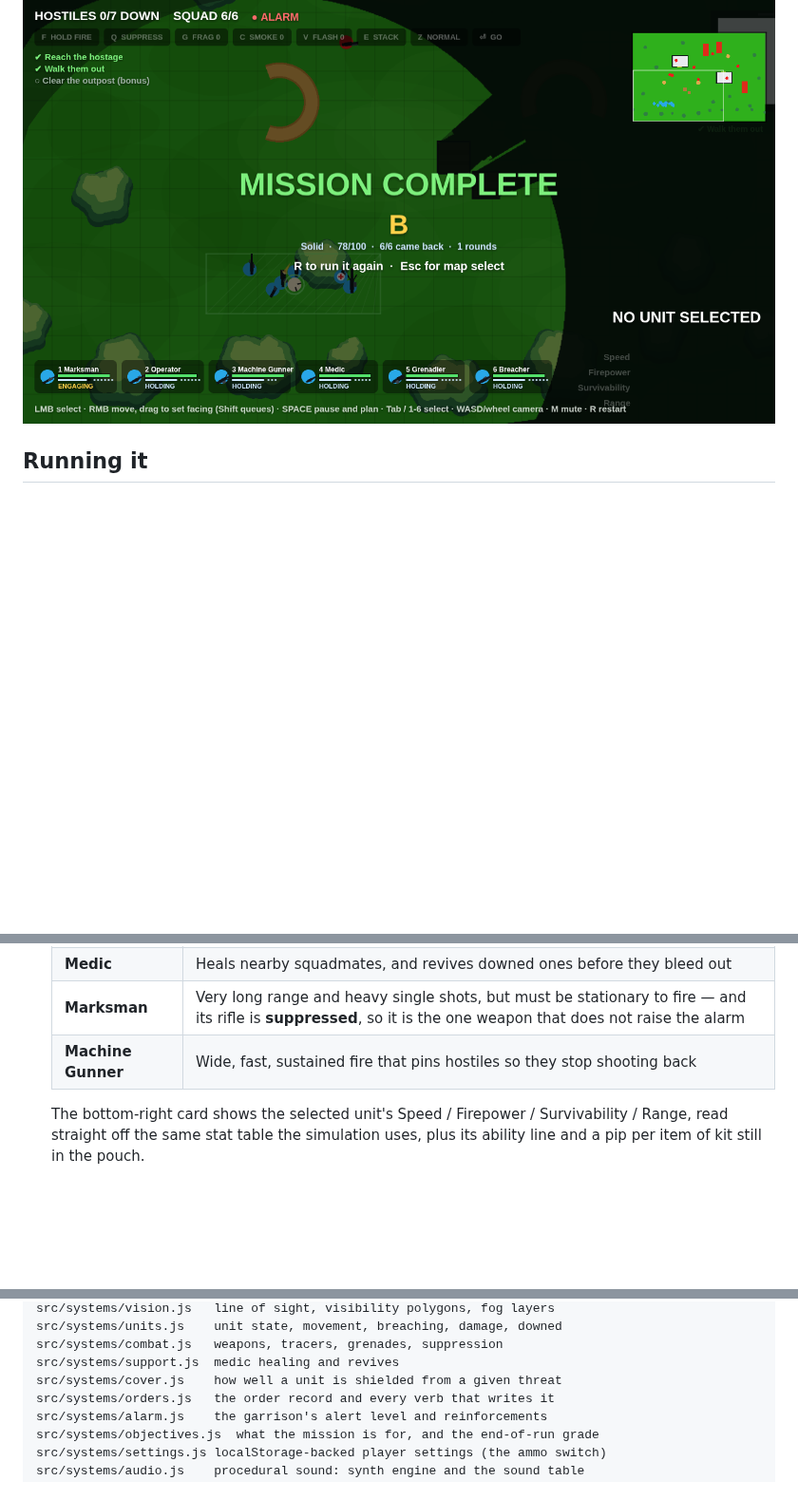
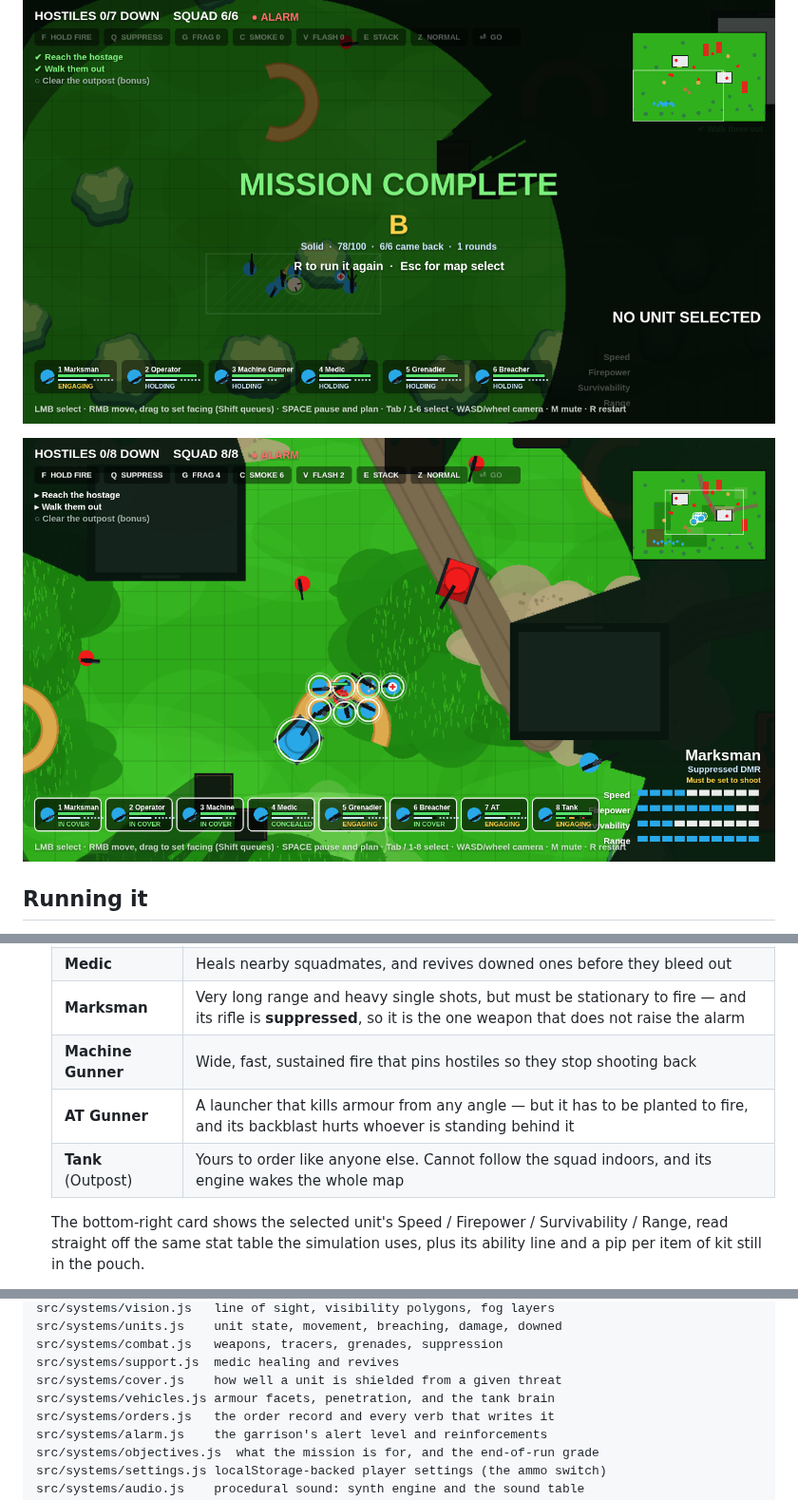
Before and after one commit to ylnyorulmaz/tacticalgame, a Markdown page: README.md, 3 parts joined by grey strips. Shown at 95% size. GitHub-like rendering; pictures changed too: docs/armour.png (added); blank space fills up the shorter version.

```diff
--- a/README.md
+++ b/README.md
@@ -17,6 +17,8 @@ only needed to run the tests.
 ![Squad in cover with the roster bar and minimap](docs/squad-ui.png)
 
 ![End of a rescue mission, graded](docs/mission-complete.png)
+
+![Armour on both sides, with the ground that matters](docs/armour.png)
 
 ## Running it
 
@@ -96,6 +98,8 @@ row in `src/maps/index.js` — nothing else knows how many maps there are.
   | **Medic** | Heals nearby squadmates, and revives downed ones before they bleed out |
   | **Marksman** | Very long range and heavy single shots, but must be stationary to fire — and its rifle is **suppressed**, so it is the one weapon that does not raise the alarm |
   | **Machine Gunner** | Wide, fast, sustained fire that pins hostiles so they stop shooting back |
+  | **AT Gunner** | A launcher that kills armour from any angle — but it has to be planted to fire, and its backblast hurts whoever is standing behind it |
+  | **Tank** (Outpost) | Yours to order like anyone else. Cannot follow the squad indoors, and its engine wakes the whole map |
 
   The bottom-right card shows the selected unit's Speed / Firepower /
   Survivability / Range, read straight off the same stat table the simulation
@@ -264,6 +302,7 @@ src/systems/units.js    unit state, movement, breaching, damage, downed
 src/systems/combat.js   weapons, tracers, grenades, suppression
 src/systems/support.js  medic healing and revives
 src/systems/cover.js    how well a unit is shielded from a given threat
+src/systems/vehicles.js armour facets, penetration, and the tank brain
 src/systems/orders.js   the order record and every verb that writes it
 src/systems/alarm.js    the garrison's alert level and reinforcements
 src/systems/objectives.js  what the mission is for, and the end-of-run grade
```
Also changed, not shown: other parts of README.md (+48 -4 lines), docs/terrain.png (added), 2 other files.
